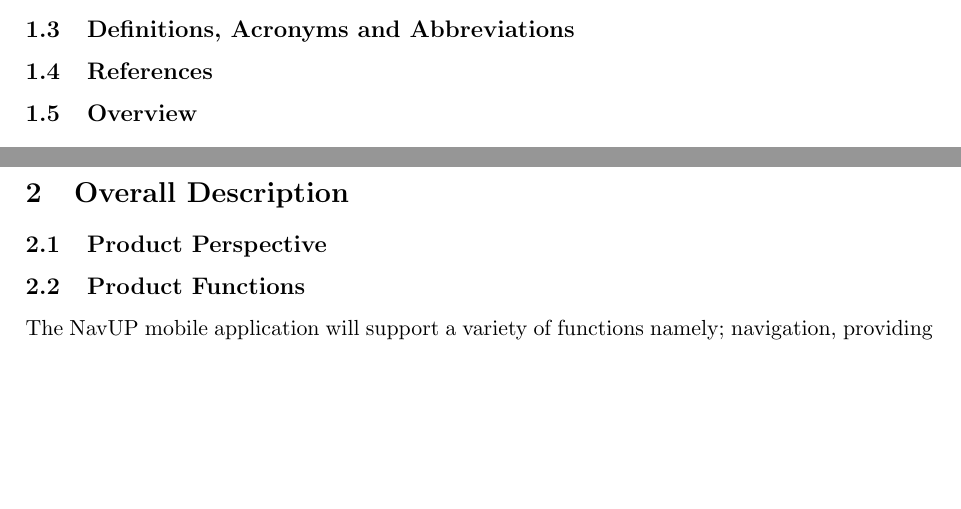
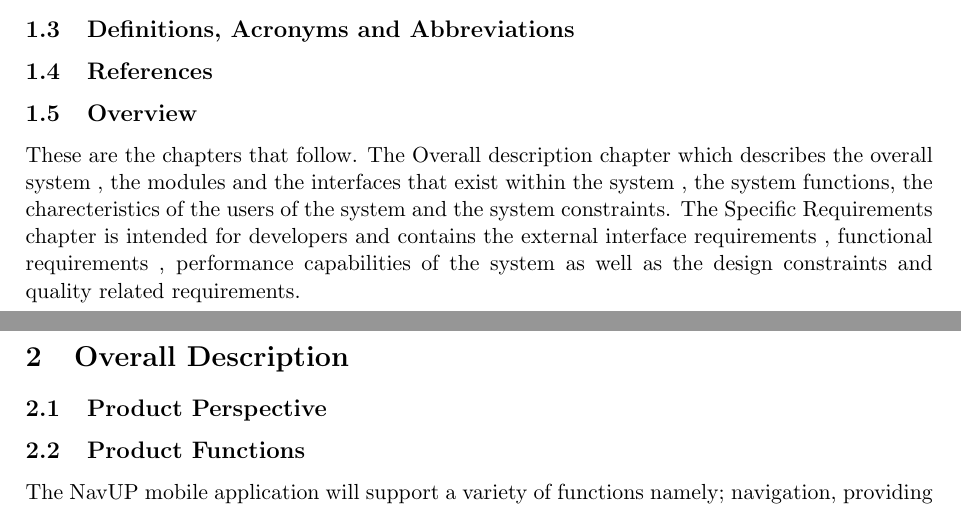
Before and after one commit to aihua/COS-301-Hotpink, a LaTeX document (SRS-HotPink.tex): two parts of pages 2 and 3 of 8, joined at a grey line, cut so that both start at the same text, the shorter picture padded with empty space. Compiled offline with pdfLaTeX.

Commit message:
Overview

```diff
--- a/SRS-HotPink.tex
+++ b/SRS-HotPink.tex
@@ -53,11 +49,12 @@ The NavUP mobile application will use the users GPS location, on their smart dev
 
 	\subsection{Definitions, Acronyms and Abbreviations}
 
+
 	\subsection{References}
 
 
 	\subsection{Overview}
-
+	These are the chapters that follow. The Overall description chapter which describes the overall system , the modules and the interfaces that exist within the system , the system functions, the charecteristics of the users of the system and the system constraints. The Specific Requirements chapter is intended for developers and contains the external interface requirements , functional requirements , performance capabilities of the system as well as the design constraints and quality related requirements.
 
 	%%%%%%%%%%%%%%%%%%%%%%%%%%%%%%%%%%%%%%%%%%%%%%%%%%%%%%%%%%%%%%%%%%%%%%%%%%%%%%
 	%%%%%%%%%%%%%%%%%%%%%%%		OVERALL DESCRIPTION	     %%%%%%%%%%%%%%%%%%%%%%%%%%%%%%%%%%%%%%%
```
Also changed, not shown: SRS-HotPink.pdf, SRS-HotPink.tex (4 more changed lines), 1 other file.
